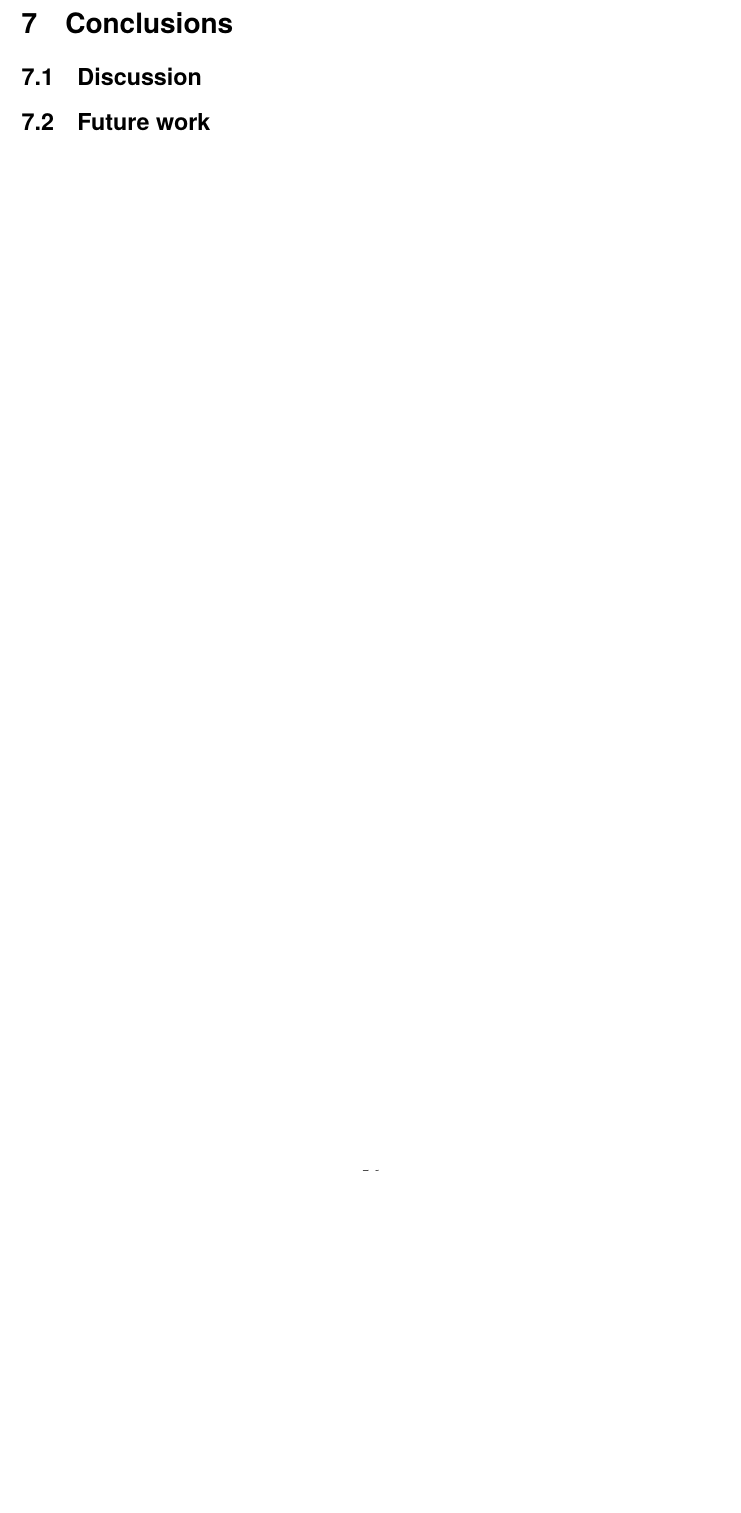
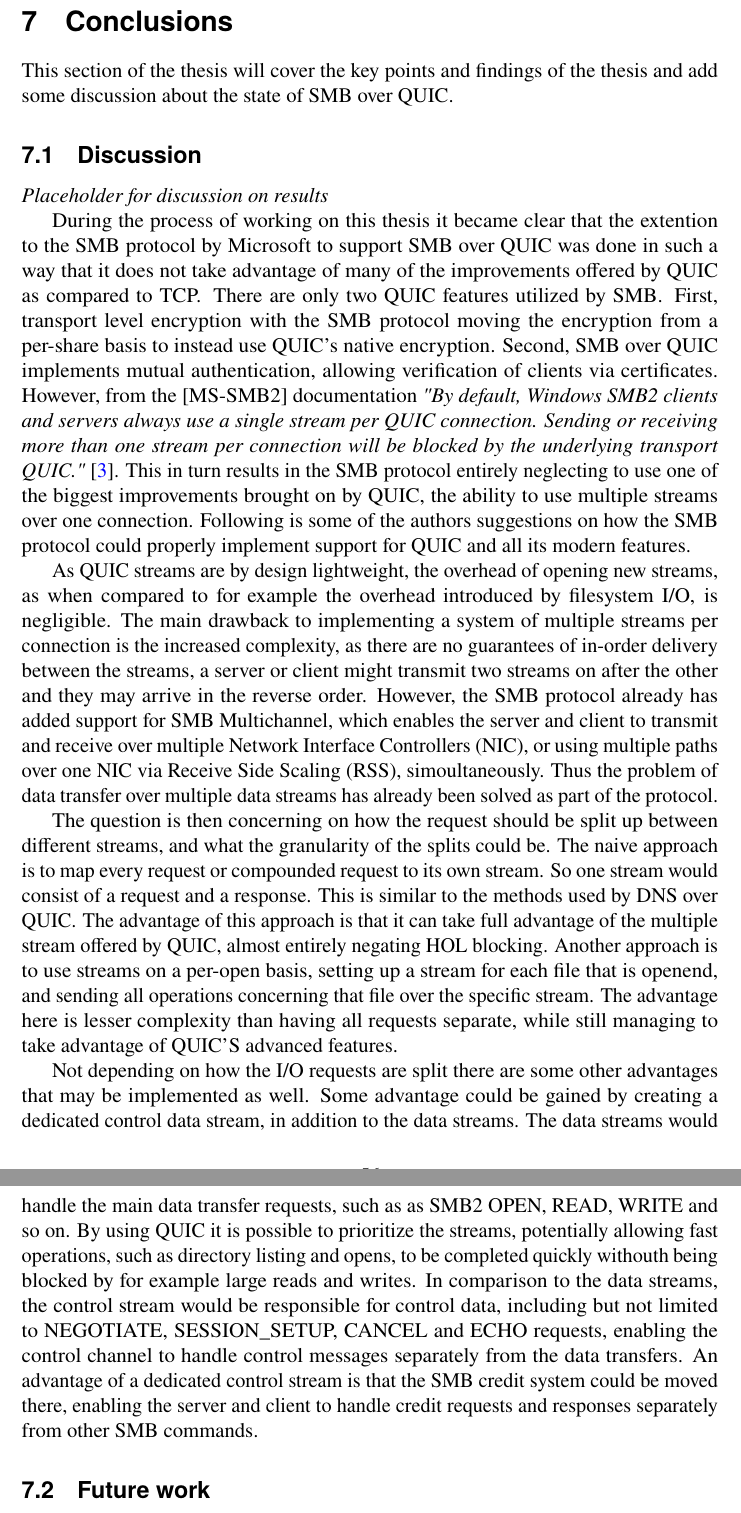
Before and after one commit to davidenberg/quic_thesis, a LaTeX thesis (david_enberg_thesis.tex): part of page 56 of 63 before the commit and two parts of pages 56 and 57 of 64 after it, the two joined at a grey line, cut so that both start at the same text, the shorter picture padded with empty space. Compiled offline with pdfLaTeX.

Commit message:
First draft of discussion of QUIC usage in SMB

```diff
--- a/david_enberg_thesis.tex
+++ b/david_enberg_thesis.tex
@@ -2469,9 +2470,65 @@ workloads, a common metric for filesharing solutions.
 \section{Conclusions}
 \label{sec:conclusion}
 \label{sec:summary}
+This section of the thesis will cover the key points and findings of the thesis
+and add some discussion about the state of SMB over QUIC.
 
 \subsection{Discussion}
 
+\textit{Placeholder for discussion on results}
+
+During the process of working on this thesis it became clear that the extention
+to the SMB protocol by Microsoft to support SMB over QUIC was done in such a way
+that it does not take advantage of many of the improvements offered by QUIC as compared
+to TCP. There are only two QUIC features utilized by SMB. First, transport level
+encryption with the SMB protocol moving the encryption from a per-share basis to
+instead use QUIC's native encryption. Second, SMB over QUIC implements mutual
+authentication, allowing verification of clients via certificates. However, from
+the [MS-SMB2] documentation \textit{"By default, Windows SMB2 clients and servers always use a single stream per QUIC connection.
+Sending or receiving more than one stream per connection will be blocked by the underlying transport
+QUIC."}~\cite{smb2}. This in turn results in the SMB protocol entirely neglecting
+to use one of the biggest improvements brought on by QUIC, the ability to use
+multiple streams over one connection. Following is some of the authors suggestions
+on how the SMB protocol could properly implement support for QUIC and all its
+modern features.
+
+As QUIC streams are by design lightweight, the overhead of opening new streams,
+as when compared to for example the overhead introduced by filesystem I/O, is
+negligible. The main drawback to implementing a system of multiple streams per
+connection is the increased complexity, as there are no guarantees of in-order
+delivery between the streams, a server or client might transmit two streams on after the
+other and they may arrive in the reverse order. However, the SMB protocol already
+has added support for SMB Multichannel, which enables the server and client to transmit
+and receive over multiple Network Interface Controllers (NIC), or using multiple
+paths over one NIC via Receive Side Scaling (RSS), simoultaneously. Thus the problem
+of data transfer over multiple data streams has already been solved as part of the
+protocol.
+
+The question is then concerning on how the request should be split up between different
+streams, and what the granularity of the splits could be. The naive approach
+is to map every request or compounded request to its own stream. So one stream would
+consist of a request and a response. This is similar to the methods used by DNS
+over QUIC. The advantage of this approach is that it can take full advantage of
+the multiple stream offered by QUIC, almost entirely negating HOL blocking.
+Another approach is to use streams on a per-open basis, setting up a stream
+for each file that is openend, and sending all operations concerning that file
+over the specific stream. The advantage here is lesser complexity than having
+all requests separate, while still managing to take advantage of QUIC'S advanced
+features.
+
+Not depending on how the I/O requests are split there are some other advantages
+that may be implemented as well. Some advantage could be gained by creating a
+dedicated control data stream, in addition to the data streams. The data streams
+would handle the main data transfer requests, such as as SMB2 OPEN, READ, WRITE and
+so on. By using QUIC it is possible to prioritize the streams, potentially allowing
+fast operations, such as directory listing and opens, to be completed quickly withouth
+being blocked by for example large reads and writes.
+In comparison to the data streams, the control stream would be responsible for control data, including
+but not limited to NEGOTIATE, SESSION\_SETUP, CANCEL and ECHO requests, enabling
+the control channel to handle control messages separately from the data
+transfers. An advantage of a dedicated control stream is that the SMB credit system
+could be moved there, enabling the server and client to handle credit requests
+and responses separately from other SMB commands.
 \subsection{Future work}
 
 \clearpage
```
Also changed, not shown: david_enberg_thesis.pdf, david_enberg_thesis.tex (1 more changed lines).
